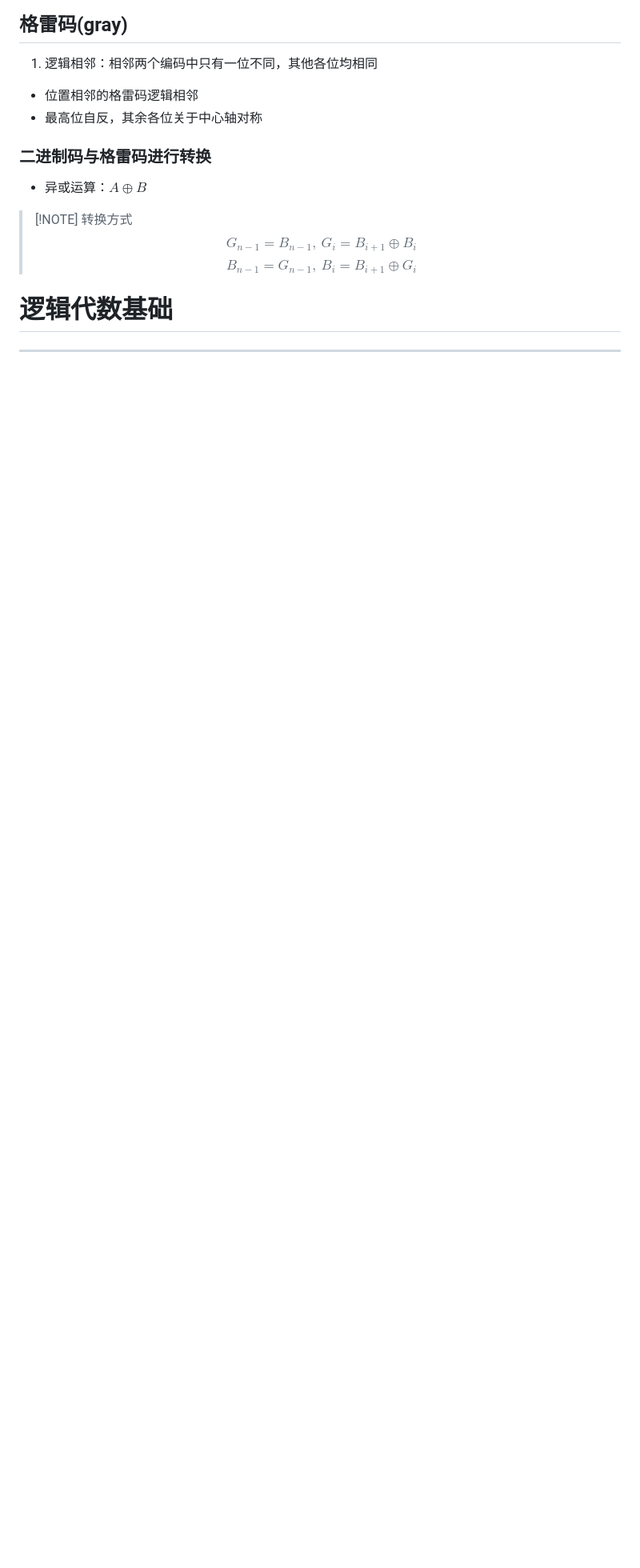
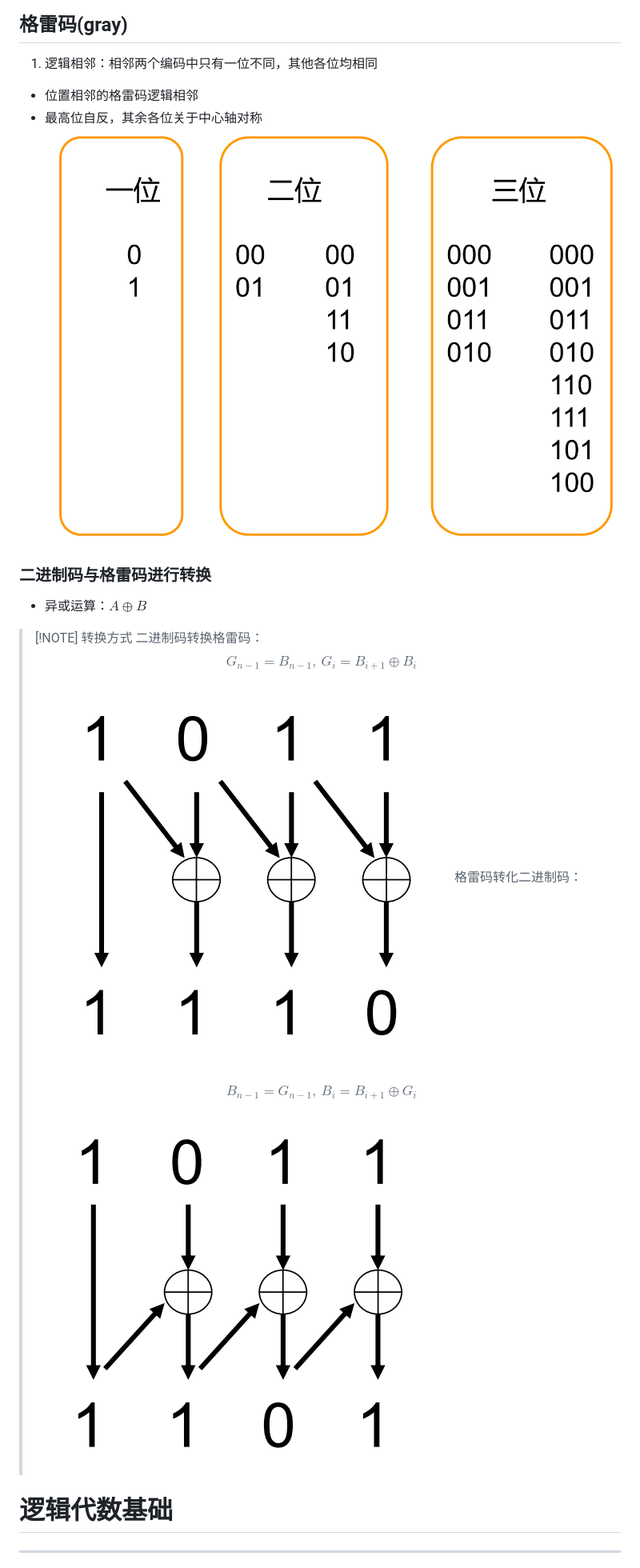
Before and after one commit to binisalegend/Road-To-CSAI, a Markdown page: Digital-Logic/数字逻辑基础课程笔记.md, the part around the change printed below. Shown: that part at 80% size. Drawn GitHub-style; pictures changed too: Digital-Logic/Pasted image 20240306154415.png (added), Digital-Logic/Pasted image 20240306154448.png (added), Digital-Logic/Pasted image 20240306154457.png (added); blank space fills up the shorter version.

```diff
--- a/Digital-Logic/数字逻辑基础课程笔记.md
+++ b/Digital-Logic/数字逻辑基础课程笔记.md
@@ -86,13 +103,13 @@
 1. 逻辑相邻：相邻两个编码中只有一位不同，其他各位均相同
 
 - 位置相邻的格雷码逻辑相邻
-- 最高位自反，其余各位关于中心轴对称
+- 最高位自反，其余各位关于中心轴对称![](Pasted%20image%2020240306154415.png)
 
 ### 二进制码与格雷码进行转换
 - 异或运算：$A\oplus B$
 > [!NOTE] 转换方式
-> $$G_{n-1}=B_{n-1},~G_{i}=B_{i+1}\oplus B_{i}$$
-> $$B_{n-1}=G_{n-1},~B_{i}=B_{i+1}\oplus G_{i}$$
+> 二进制码转换格雷码：$$G_{n-1}=B_{n-1},~G_{i}=B_{i+1}\oplus B_{i}$$![](Pasted%20image%2020240306154448.png)
+> 格雷码转化二进制码：$$B_{n-1}=G_{n-1},~B_{i}=B_{i+1}\oplus G_{i}$$![](Pasted%20image%2020240306154457.png)
 
 # 逻辑代数基础
 ---
```
Also changed, not shown: other parts of Digital-Logic/数字逻辑基础课程笔记.md (+18 -1 lines), Digital-Logic/Pasted image 20240306152705.png (added), 1 other file.
